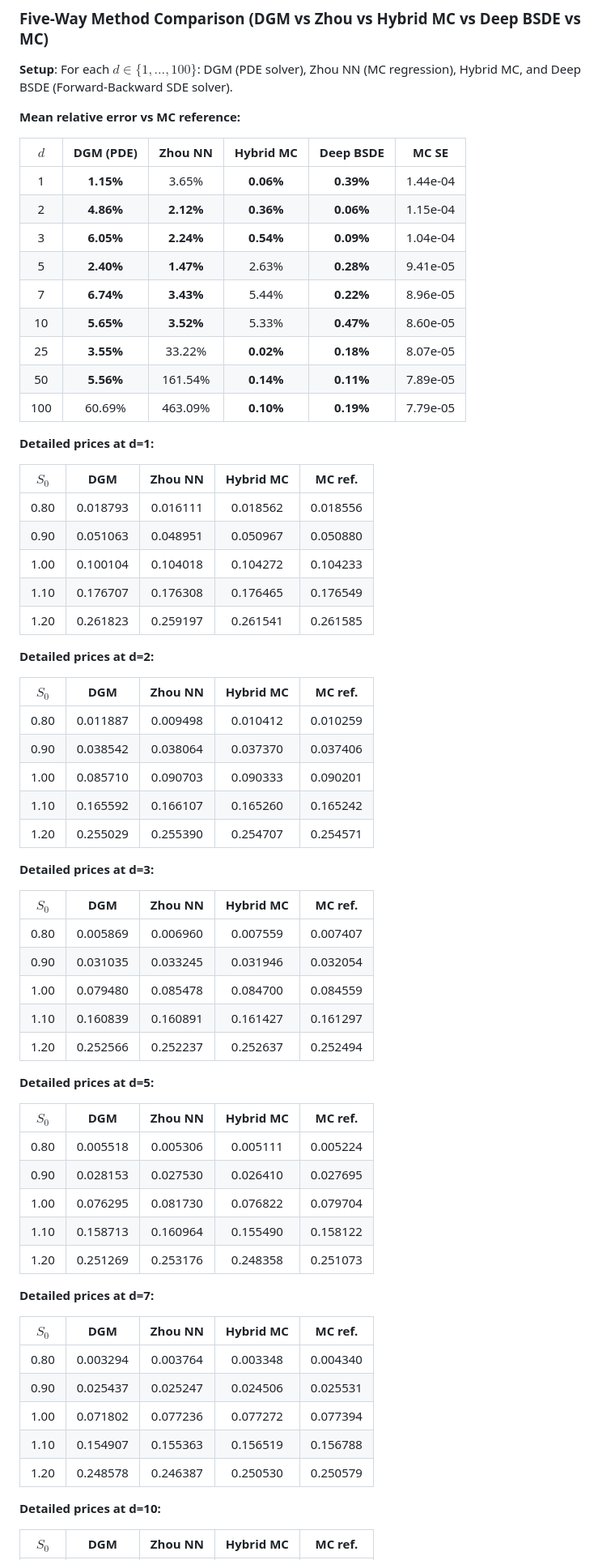
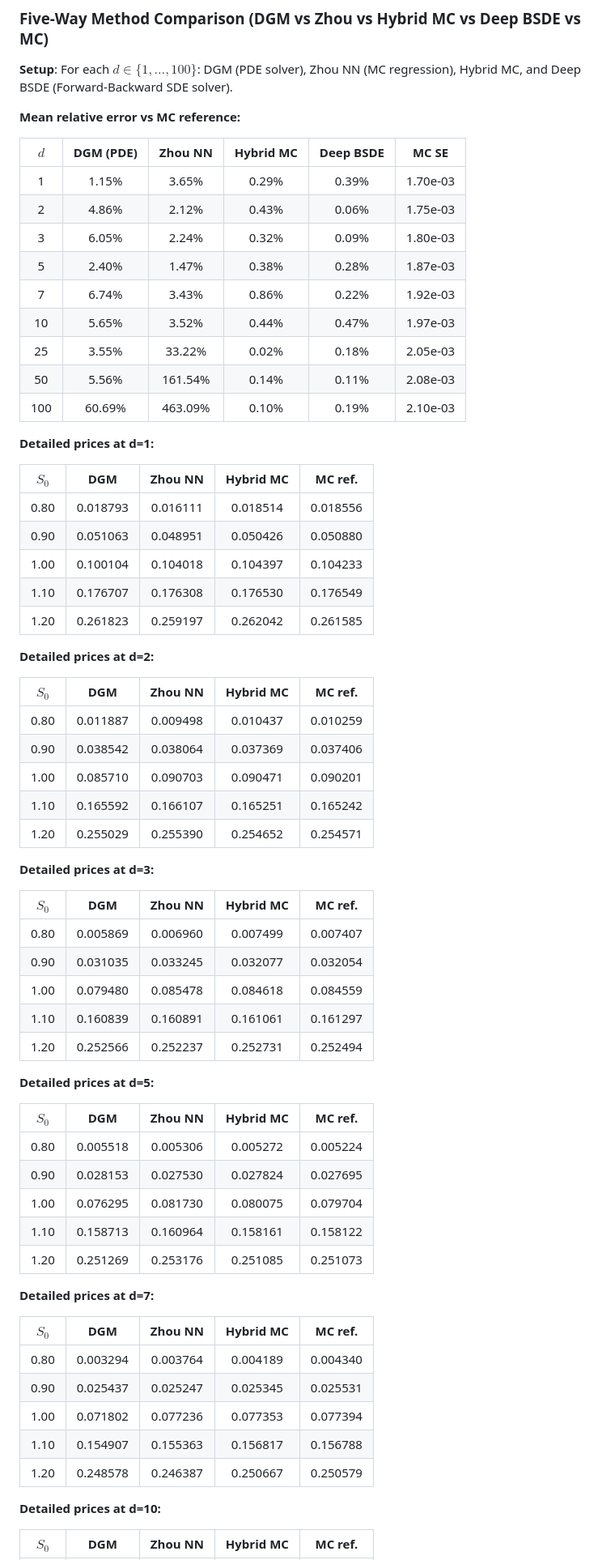
Before and after one commit to sidg2hp/option-pricing-DGM, a Markdown page: README.md, the part around one of its changes. Shown at 81% size. Rendered like a GitHub page.

Commit message:
Update README with finalized 5-way comparisons across d=1 to 100

```diff
--- a/README.md
+++ b/README.md
@@ -250,65 +250,65 @@ $$\sigma_{\text{geo}} = \frac{1}{d}\sqrt{\sum_{i,j}\rho_{ij}\sigma_i\sigma_j}, \
 
 | $d$ | **DGM (PDE)** | **Zhou NN** | **Hybrid MC** | **Deep BSDE** | **MC SE** |
 |:-:|:-:|:-:|:-:|:-:|:-:|
-| 1 | **1.15%** | 3.65% | **0.06%** | **0.39%** | 1.44e-04 |
-| 2 | **4.86%** | **2.12%** | **0.36%** | **0.06%** | 1.15e-04 |
-| 3 | **6.05%** | **2.24%** | **0.54%** | **0.09%** | 1.04e-04 |
-| 5 | **2.40%** | **1.47%** | 2.63% | **0.28%** | 9.41e-05 |
-| 7 | **6.74%** | **3.43%** | 5.44% | **0.22%** | 8.96e-05 |
-| 10 | **5.65%** | **3.52%** | 5.33% | **0.47%** | 8.60e-05 |
-| 25 | **3.55%** | 33.22% | **0.02%** | **0.18%** | 8.07e-05 |
-| 50 | **5.56%** | 161.54% | **0.14%** | **0.11%** | 7.89e-05 |
-| 100 | 60.69% | 463.09% | **0.10%** | **0.19%** | 7.79e-05 |
+| 1 | 1.15% | 3.65% | 0.29% | 0.39% | 1.70e-03 |
+| 2 | 4.86% | 2.12% | 0.43% | 0.06% | 1.75e-03 |
+| 3 | 6.05% | 2.24% | 0.32% | 0.09% | 1.80e-03 |
+| 5 | 2.40% | 1.47% | 0.38% | 0.28% | 1.87e-03 |
+| 7 | 6.74% | 3.43% | 0.86% | 0.22% | 1.92e-03 |
+| 10 | 5.65% | 3.52% | 0.44% | 0.47% | 1.97e-03 |
+| 25 | 3.55% | 33.22% | 0.02% | 0.18% | 2.05e-03 |
+| 50 | 5.56% | 161.54% | 0.14% | 0.11% | 2.08e-03 |
+| 100 | 60.69% | 463.09% | 0.10% | 0.19% | 2.10e-03 |
 
 **Detailed prices at d=1:**
 
 | $S_0$ | **DGM** | **Zhou NN** | **Hybrid MC** | **MC ref.** |
 |:-:|:-:|:-:|:-:|:-:|
-| 0.80 | 0.018793 | 0.016111 | 0.018562 | 0.018556 |
-| 0.90 | 0.051063 | 0.048951 | 0.050967 | 0.050880 |
-| 1.00 | 0.100104 | 0.104018 | 0.104272 | 0.104233 |
-| 1.10 | 0.176707 | 0.176308 | 0.176465 | 0.176549 |
-| 1.20 | 0.261823 | 0.259197 | 0.261541 | 0.261585 |
+| 0.80 | 0.018793 | 0.016111 | 0.018514 | 0.018556 |
+| 0.90 | 0.051063 | 0.048951 | 0.050426 | 0.050880 |
+| 1.00 | 0.100104 | 0.104018 | 0.104397 | 0.104233 |
+| 1.10 | 0.176707 | 0.176308 | 0.176530 | 0.176549 |
+| 1.20 | 0.261823 | 0.259197 | 0.262042 | 0.261585 |
 
 **Detailed prices at d=2:**
 
 | $S_0$ | **DGM** | **Zhou NN** | **Hybrid MC** | **MC ref.** |
 |:-:|:-:|:-:|:-:|:-:|
-| 0.80 | 0.011887 | 0.009498 | 0.010412 | 0.010259 |
-| 0.90 | 0.038542 | 0.038064 | 0.037370 | 0.037406 |
-| 1.00 | 0.085710 | 0.090703 | 0.090333 | 0.090201 |
-| 1.10 | 0.165592 | 0.166107 | 0.165260 | 0.165242 |
-| 1.20 | 0.255029 | 0.255390 | 0.254707 | 0.254571 |
+| 0.80 | 0.011887 | 0.009498 | 0.010437 | 0.010259 |
+| 0.90 | 0.038542 | 0.038064 | 0.037369 | 0.037406 |
+| 1.00 | 0.085710 | 0.090703 | 0.090471 | 0.090201 |
+| 1.10 | 0.165592 | 0.166107 | 0.165251 | 0.165242 |
+| 1.20 | 0.255029 | 0.255390 | 0.254652 | 0.254571 |
 
 **Detailed prices at d=3:**
 
 | $S_0$ | **DGM** | **Zhou NN** | **Hybrid MC** | **MC ref.** |
 |:-:|:-:|:-:|:-:|:-:|
-| 0.80 | 0.005869 | 0.006960 | 0.007559 | 0.007407 |
-| 0.90 | 0.031035 | 0.033245 | 0.031946 | 0.032054 |
-| 1.00 | 0.079480 | 0.085478 | 0.084700 | 0.084559 |
-| 1.10 | 0.160839 | 0.160891 | 0.161427 | 0.161297 |
-| 1.20 | 0.252566 | 0.252237 | 0.252637 | 0.252494 |
+| 0.80 | 0.005869 | 0.006960 | 0.007499 | 0.007407 |
+| 0.90 | 0.031035 | 0.033245 | 0.032077 | 0.032054 |
+| 1.00 | 0.079480 | 0.085478 | 0.084618 | 0.084559 |
+| 1.10 | 0.160839 | 0.160891 | 0.161061 | 0.161297 |
+| 1.20 | 0.252566 | 0.252237 | 0.252731 | 0.252494 |
 
 **Detailed prices at d=5:**
 
 | $S_0$ | **DGM** | **Zhou NN** | **Hybrid MC** | **MC ref.** |
 |:-:|:-:|:-:|:-:|:-:|
-| 0.80 | 0.005518 | 0.005306 | 0.005111 | 0.005224 |
-| 0.90 | 0.028153 | 0.027530 | 0.026410 | 0.027695 |
-| 1.00 | 0.076295 | 0.081730 | 0.076822 | 0.079704 |
-| 1.10 | 0.158713 | 0.160964 | 0.155490 | 0.158122 |
-| 1.20 | 0.251269 | 0.253176 | 0.248358 | 0.251073 |
+| 0.80 | 0.005518 | 0.005306 | 0.005272 | 0.005224 |
+| 0.90 | 0.028153 | 0.027530 | 0.027824 | 0.027695 |
+| 1.00 | 0.076295 | 0.081730 | 0.080075 | 0.079704 |
+| 1.10 | 0.158713 | 0.160964 | 0.158161 | 0.158122 |
+| 1.20 | 0.251269 | 0.253176 | 0.251085 | 0.251073 |
 
 **Detailed prices at d=7:**
 
 | $S_0$ | **DGM** | **Zhou NN** | **Hybrid MC** | **MC ref.** |
 |:-:|:-:|:-:|:-:|:-:|
-| 0.80 | 0.003294 | 0.003764 | 0.003348 | 0.004340 |
-| 0.90 | 0.025437 | 0.025247 | 0.024506 | 0.025531 |
-| 1.00 | 0.071802 | 0.077236 | 0.077272 | 0.077394 |
-| 1.10 | 0.154907 | 0.155363 | 0.156519 | 0.156788 |
-| 1.20 | 0.248578 | 0.246387 | 0.250530 | 0.250579 |
+| 0.80 | 0.003294 | 0.003764 | 0.004189 | 0.004340 |
+| 0.90 | 0.025437 | 0.025247 | 0.025345 | 0.025531 |
+| 1.00 | 0.071802 | 0.077236 | 0.077353 | 0.077394 |
+| 1.10 | 0.154907 | 0.155363 | 0.156817 | 0.156788 |
+| 1.20 | 0.248578 | 0.246387 | 0.250667 | 0.250579 |
 
 **Detailed prices at d=10:**
 
```
Also changed, not shown: other parts of README.md (+38 -6 lines).
